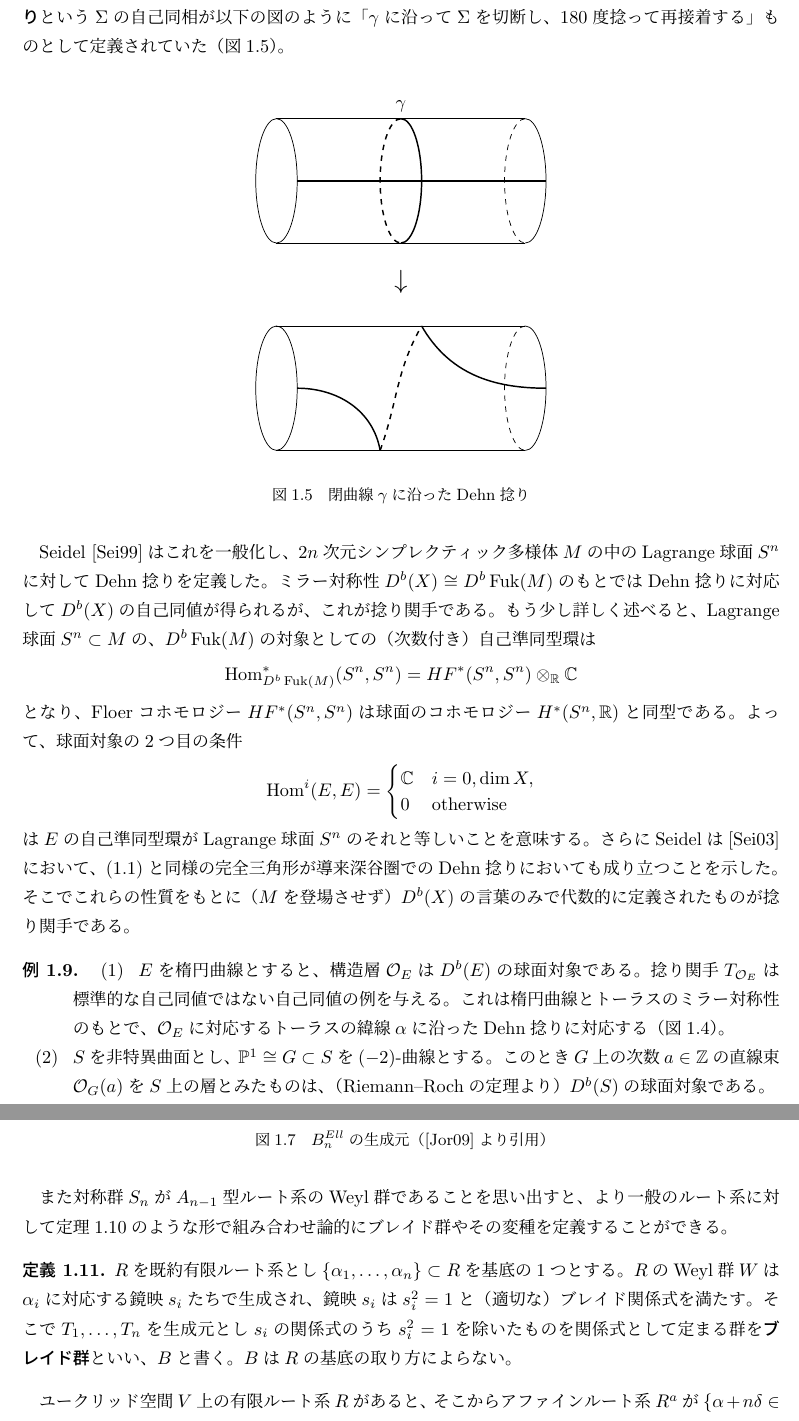
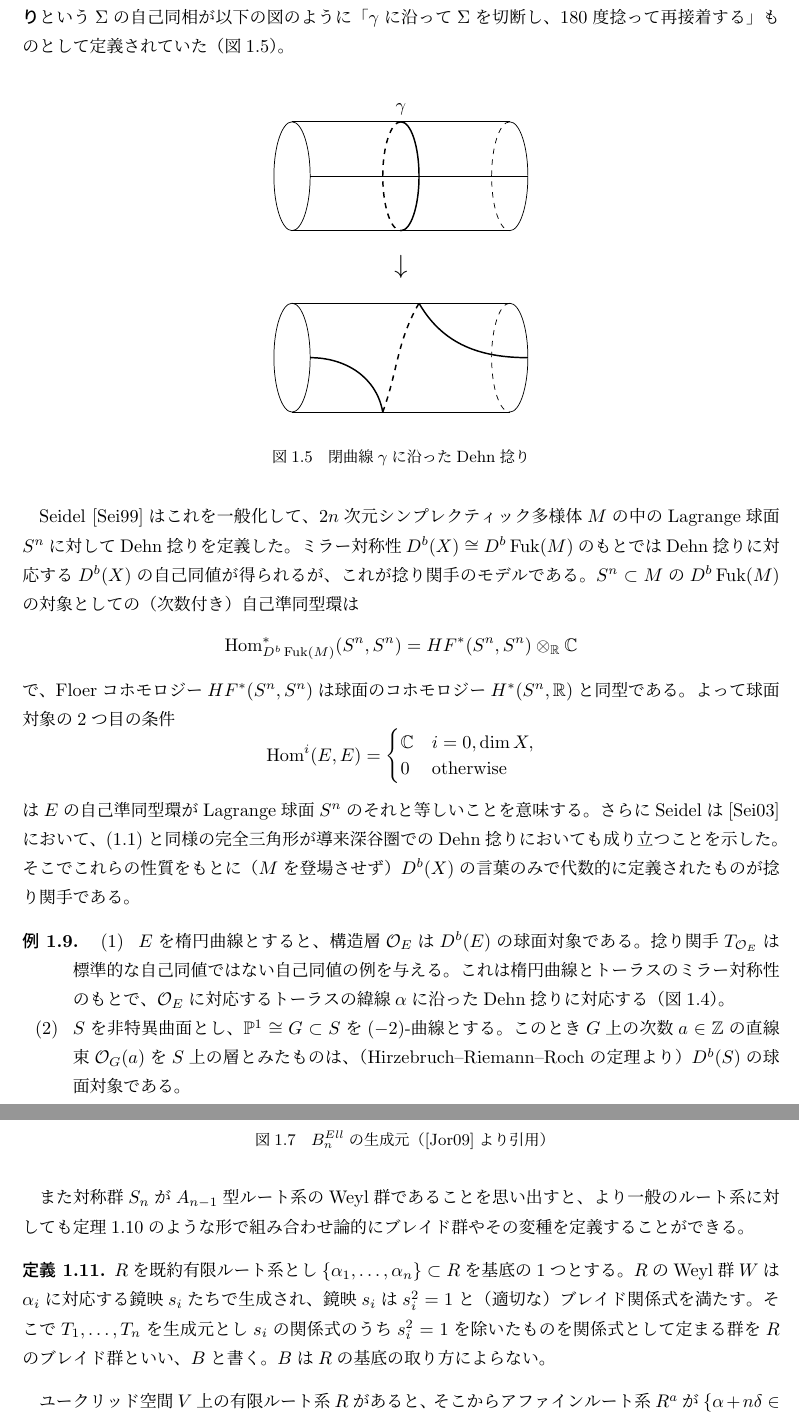
Before and after one commit to aralsea/double-affine-braid-group-note, a LaTeX document (src/hu_2024_03_wakate.tex): two parts of pages 5 and 7 of 10, joined at a grey line, cut so that both start at the same text. Compiled offline with upLaTeX and dvipdfmx.

Commit message:
Fix some texts

```diff
--- a/src/hu_2024_03_wakate.tex
+++ b/src/hu_2024_03_wakate.tex
@@ -316,7 +316,7 @@ $A(X)$以外の自己同値を具体的に構成する方法として、Seidel
 \begin{figure}[h]
     \centering
     \begin{displaymath}
-        \begin{tikzpicture}[scale=0.8]
+        \begin{tikzpicture}[scale=0.7]
             \draw (0,0+5)--(6,0+5);
             \draw (0,3+5)--(6,3+5);
 
@@ -356,24 +356,27 @@ $A(X)$以外の自己同値を具体的に構成する方法として、Seidel
 
 
 
-Seidel \cite{MR1743463}はこれを一般化し、$2n$次元シンプレクティック多様体$M$の中のLagrange球面$S^n$に対してDehn捻りを定義した。
-ミラー対称性$D^b(X) \cong D^b \Fuk(M)$のもとではDehn捻りに対応して$D^b(X)$の自己同値が得られるが、これが捻り関手である。
-もう少し詳しく述べると、
-Lagrange球面$S^n \subset M$の、$D^b\Fuk(M)$の対象としての（次数付き）自己準同型環は
+Seidel \cite{MR1743463}はこれを一般化して、$2n$次元シンプレクティック多様体$M$の中のLagrange球面$S^n$に対してDehn捻りを定義した。
+ミラー対称性$D^b(X) \cong D^b \Fuk(M)$のもとではDehn捻りに対応する$D^b(X)$の自己同値が得られるが、これが捻り関手のモデルである。
+$S^n \subset M$の$D^b\Fuk(M)$の対象としての（次数付き）自己準同型環は
 \begin{align}
     \Hom_{D^b\Fuk(M)}^*(S^n, S^n) & = HF^*(S^n, S^n)\otimes_\bR \bC
 \end{align}
-となり、Floerコホモロジー$HF^*(S^n, S^n)$は球面のコホモロジー$H^*(S^n, \bR)$と同型である。
-よって、球面対象の2つ目の条件$$\Hom^i(E, E) = \begin{cases}
+で、Floerコホモロジー$HF^*(S^n, S^n)$は球面のコホモロジー$H^*(S^n, \bR)$と同型である。
+よって球面対象の2つ目の条件
+\begin{equation}
+    \Hom^i(E, E) = \begin{cases}
         \bC & i = 0, \dim X,   \\
         0   & \text{otherwise}
-    \end{cases}$$は$E$の自己準同型環がLagrange球面$S^n$のそれと等しいことを意味する。
+    \end{cases}
+\end{equation}
+は$E$の自己準同型環がLagrange球面$S^n$のそれと等しいことを意味する。
 さらにSeidelは\cite{MR1978046}において、\eqref{eq:twist}と同様の完全三角形が導来深谷圏でのDehn捻りにおいても成り立つことを示した。
 そこでこれらの性質をもとに（$M$を登場させず）$D^b(X)$の言葉のみで代数的に定義されたものが捻り関手である。
 \begin{example}
     \begin{enumerate}
         \item $E$を楕円曲線とすると、構造層$\cO_E$は$D^b(E)$の球面対象である。捻り関手$T_{\cO_E}$は標準的な自己同値ではない自己同値の例を与える。これは楕円曲線とトーラスのミラー対称性のもとで、$\cO_E$に対応するトーラスの緯線$\alpha$に沿ったDehn捻りに対応する（図\ref{fig:mirror-for-elliptic-curve}）。
-        \item $S$を非特異曲面とし、$\bP^1 \cong G \subset S$を$(-2)$-曲線とする。このとき$G$上の次数$a \in \bZ$の直線束$\cO_G(a)$を$S$上の層とみたものは、（Riemann--Rochの定理より）$D^b(S)$の球面対象である。
+        \item $S$を非特異曲面とし、$\bP^1 \cong G \subset S$を$(-2)$-曲線とする。このとき$G$上の次数$a \in \bZ$の直線束$\cO_G(a)$を$S$上の層とみたものは、（Hirzebruch--Riemann--Rochの定理より）$D^b(S)$の球面対象である。
     \end{enumerate}
 \end{example}
 \subsection{ブレイド群}
@@ -437,10 +440,10 @@ $n$次対称群$S_n$は$n$本の線を持つあみだくじとその接着のな
     \label{fig:generator-for-elliptic-braid-group}
 \end{figure}
 
-また対称群$S_n$が$A_{n-1}$型ルート系のWeyl群であることを思い出すと、より一般のルート系に対して定理\ref{thm:braid-group-as-artin-group}のような形で組み合わせ論的にブレイド群やその変種を定義することができる。
+また対称群$S_n$が$A_{n-1}$型ルート系のWeyl群であることを思い出すと、より一般のルート系に対しても定理\ref{thm:braid-group-as-artin-group}のような形で組み合わせ論的にブレイド群やその変種を定義することができる。
 \begin{definition}
     $R$を既約有限ルート系とし$\{\alpha_1, \dots, \alpha_n\} \subset R$を基底の1つとする。
-    $R$のWeyl群$W$は$\alpha_i$に対応する鏡映$s_i$たちで生成され、鏡映$s_i$は$s_i^2=1$と（適切な）ブレイド関係式を満たす。そこで$T_1, \dots, T_n$を生成元とし$s_i$の関係式のうち$s_i^2=1$を除いたものを関係式として定まる群を\textbf{ブレイド群}といい、$B$と書く。
+    $R$のWeyl群$W$は$\alpha_i$に対応する鏡映$s_i$たちで生成され、鏡映$s_i$は$s_i^2=1$と（適切な）ブレイド関係式を満たす。そこで$T_1, \dots, T_n$を生成元とし$s_i$の関係式のうち$s_i^2=1$を除いたものを関係式として定まる群を$R$のブレイド群といい、$B$と書く。
     $B$は$R$の基底の取り方によらない。
 \end{definition}
 ユークリッド空間$V$上の有限ルート系$R$があると、そこからアファインルート系$R^{a}$が$\{\alpha + n \delta \in \Aff(V) \mid \alpha \in R, n \in \bZ\}$により定まる。
```
Also changed, not shown: src/hu_2024_03_wakate.tex (16 more changed lines).
